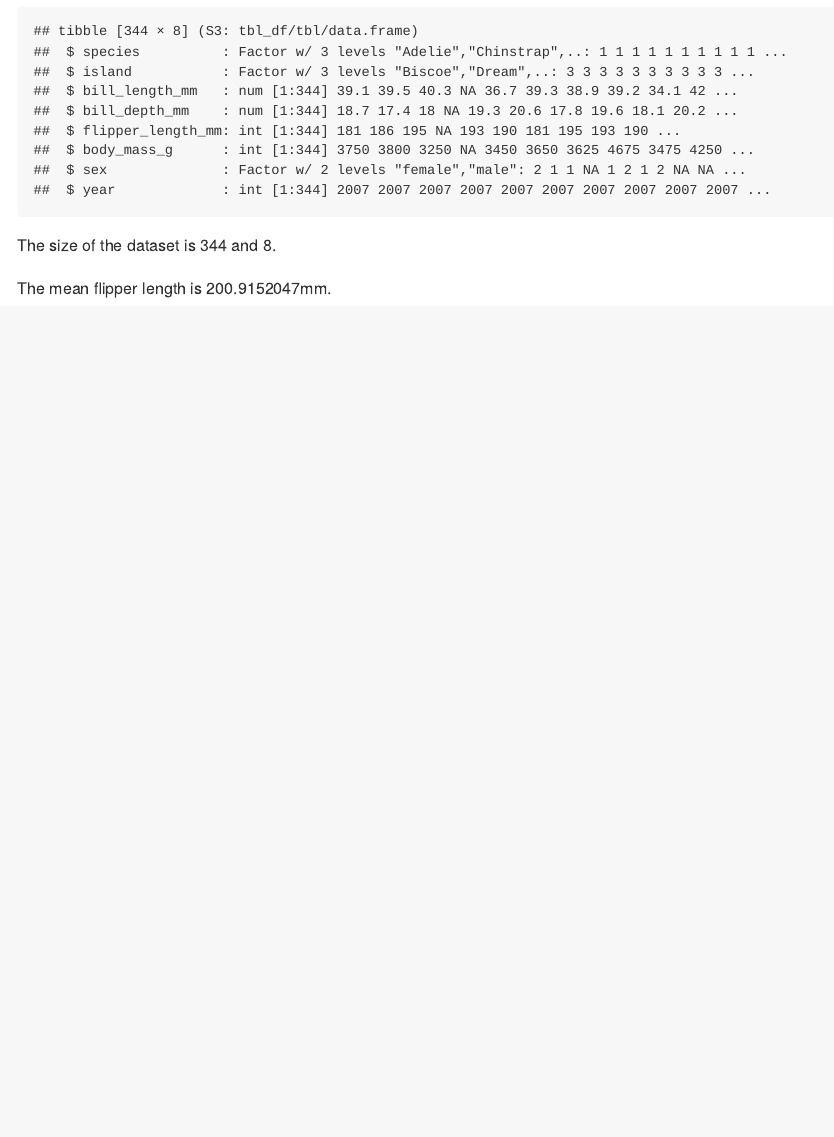
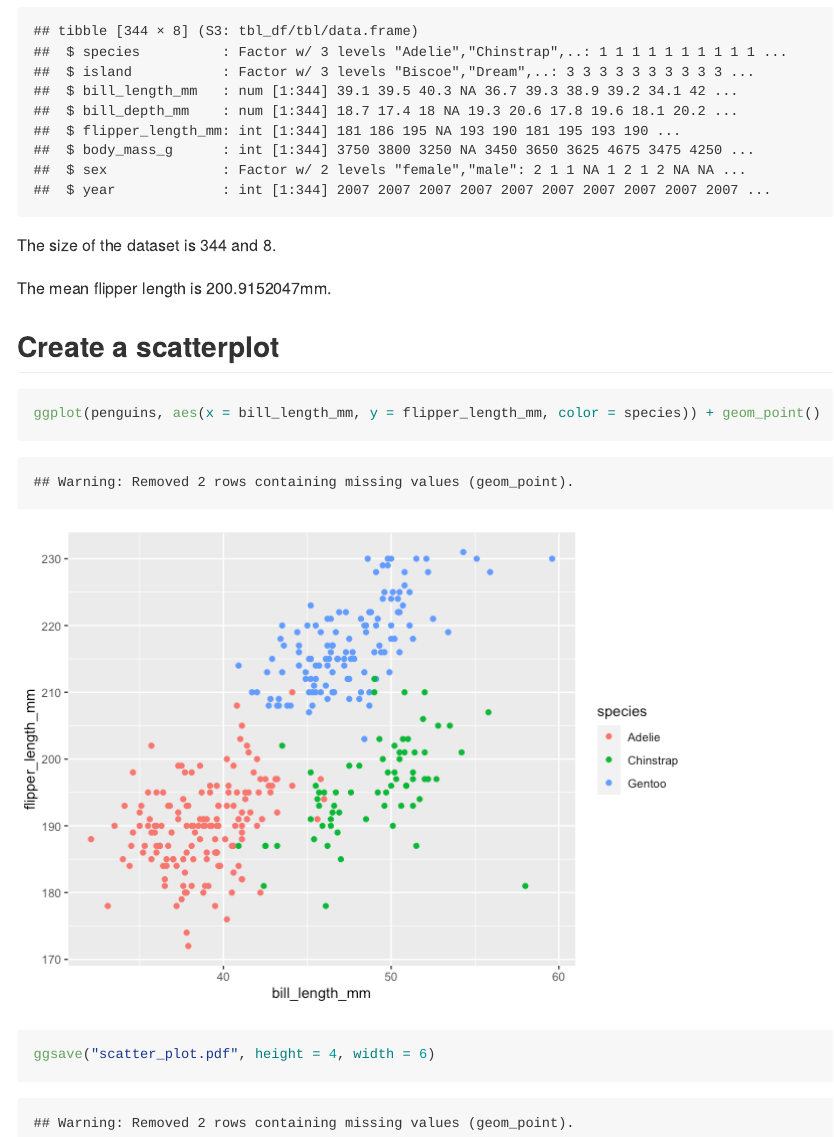
Before and after one commit to Yiting-Li/p8105_hw1_yl4362, an R Markdown document (p8105_hw1_yl4362.Rmd): the page in a window 1100 px wide, from 2950 px down. The pictures show the output file p8105_hw1_yl4362.md that the author committed with the source, drawn offline in the style of GitHub; long lines of code are wrapped.

Commit message:
create a scatterplot and export it to the project directory

````diff
--- a/p8105_hw1_yl4362.Rmd
+++ b/p8105_hw1_yl4362.Rmd
@@ -67,3 +67,9 @@ str(penguins)
 The size of the dataset is `r nrow(penguins)` and `r ncol(penguins)`.
 
 The mean flipper length is `r mean(pull(penguins, flipper_length_mm), na.rm = TRUE)`mm.
+
+## Create a scatterplot
+```{r}
+ggplot(penguins, aes(x = bill_length_mm, y = flipper_length_mm, color = species)) + geom_point()
+ggsave("scatter_plot.pdf", height = 4, width = 6)
+```
````
Also changed, not shown: p8105_hw1_yl4362.md, p8105_hw1_yl4362_files/figure-gfm/unnamed-chunk-8-1.png (added), scatter_plot.pdf (added).
